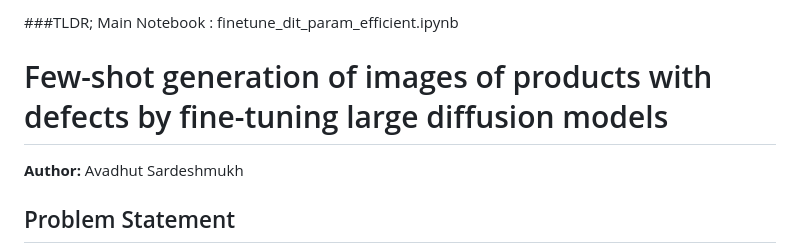
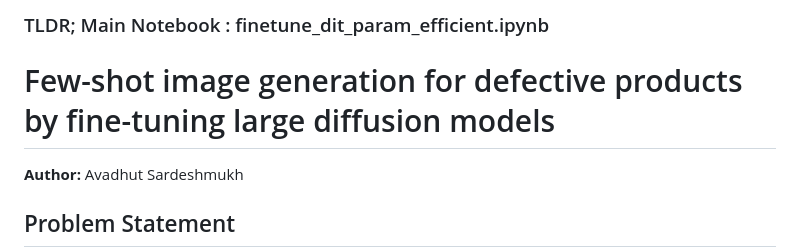
Before and after one commit to avadhutsardeshmukh/dit-finetune, a Markdown page: README.md, the part around the change. GitHub-like rendering.

```diff
--- a/README.md
+++ b/README.md
@@ -1,5 +1,5 @@
-###TLDR; Main Notebook : finetune_dit_param_efficient.ipynb
-# Few-shot generation of images of products with defects by fine-tuning large diffusion models
+### TLDR; Main Notebook : finetune_dit_param_efficient.ipynb
+# Few-shot image generation for defective products by fine-tuning large diffusion models
 **Author:** Avadhut Sardeshmukh
 
 ## Problem Statement
```
